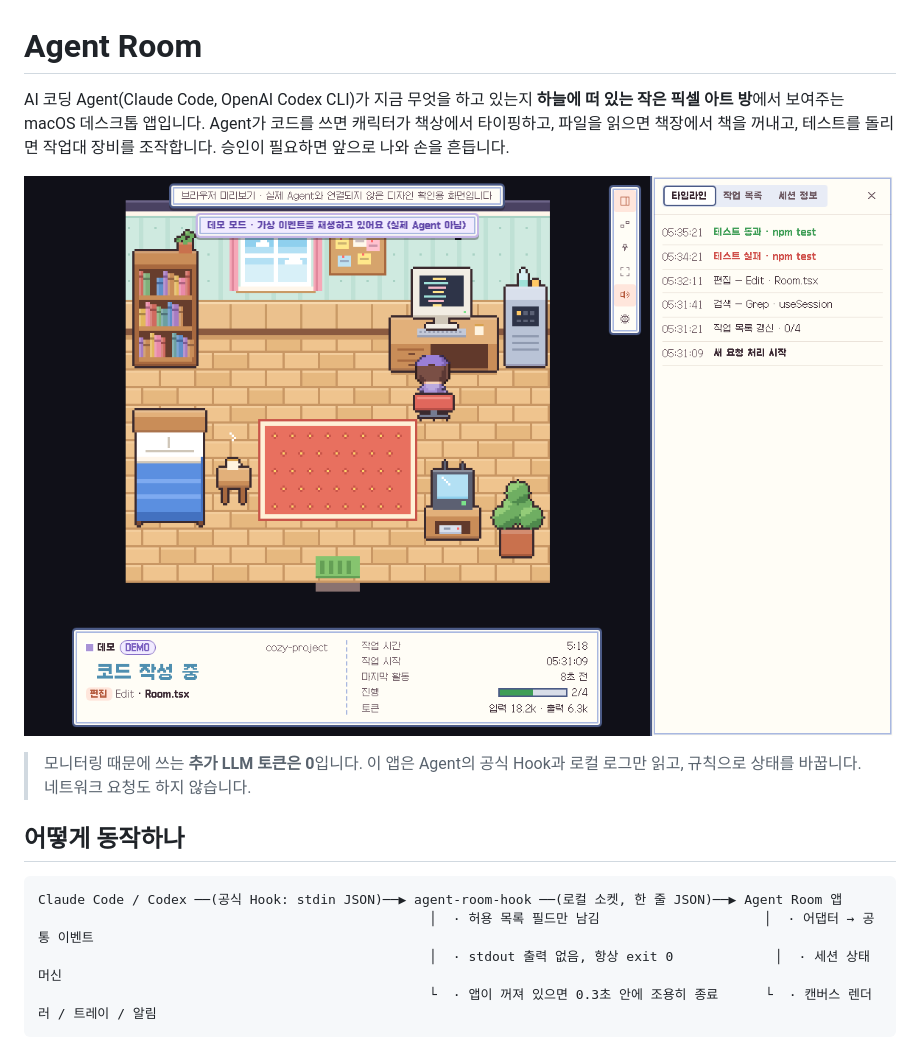
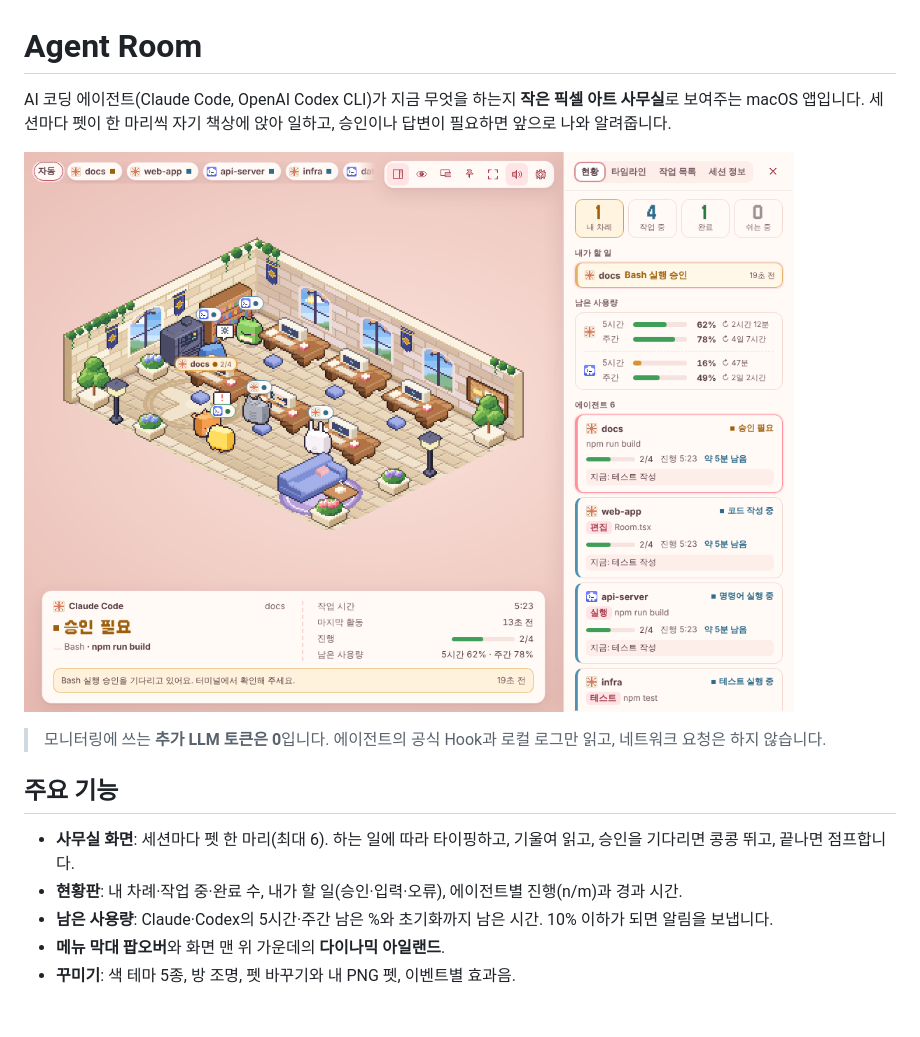
Before and after one commit to kgyujin/agent-room, a Markdown page: README.md, the part around one of its changes. Rendered like a GitHub page; pictures changed too: docs/screenshot-day.png; blank space fills up the shorter version.

Commit message:
전체 점검 10회: 글자 대비, 가벼운 창, 아일랜드 애니메이션
모든 색 테마에서 WCAG AA 대비. 팝오버·아일랜드 창은 필요할 때만 만든다.
아일랜드는 너비·높이·모서리가 함께 바뀌며 펼쳐진다. 이름표는 펫이 통통 튀는
높이를 따라가지 않아 정지 상태에서 화면 갱신이 없다.

````diff
--- a/README.md
+++ b/README.md
@@ -1,5 +1,5 @@
 # Agent Room
 
-AI 코딩 Agent(Claude Code, OpenAI Codex CLI)가 지금 무엇을 하고 있는지 **하늘에 떠 있는 작은 픽셀 아트 방**에서 보여주는 macOS 데스크톱 앱입니다.
-Agent가 코드를 쓰면 캐릭터가 책상에서 타이핑하고, 파일을 읽으면 책장에서 책을 꺼내고, 테스트를 돌리면 작업대 장비를 조작합니다. 승인이 필요하면 앞으로 나와 손을 흔듭니다.
+AI 코딩 에이전트(Claude Code, OpenAI Codex CLI)가 지금 무엇을 하는지 **작은 픽셀 아트 사무실**로 보여주는 macOS 앱입니다.
+세션마다 펫이 한 마리씩 자기 책상에 앉아 일하고, 승인이나 답변이 필요하면 앞으로 나와 알려줍니다.
 
@@ -7,12 +7,11 @@ Agent가 코드를 쓰면 캐릭터가 책상에서 타이핑하고, 파일을
 
-> 모니터링 때문에 쓰는 **추가 LLM 토큰은 0**입니다. 이 앱은 Agent의 공식 Hook과 로컬 로그만 읽고, 규칙으로 상태를 바꿉니다. 네트워크 요청도 하지 않습니다.
+> 모니터링에 쓰는 **추가 LLM 토큰은 0**입니다. 에이전트의 공식 Hook과 로컬 로그만 읽고, 네트워크 요청은 하지 않습니다.
 
-## 어떻게 동작하나
+## 주요 기능
 
-```
-Claude Code / Codex ──(공식 Hook: stdin JSON)──▶ agent-room-hook ──(로컬 소켓, 한 줄 JSON)──▶ Agent Room 앱
-                                                  │  · 허용 목록 필드만 남김                     │  · 어댑터 → 공통 이벤트
-                                                  │  · stdout 출력 없음, 항상 exit 0             │  · 세션 상태 머신
-                                                  └  · 앱이 꺼져 있으면 0.3초 안에 조용히 종료      └  · 캔버스 렌더러 / 트레이 / 알림
-```
+- **사무실 화면**: 세션마다 펫 한 마리(최대 6). 하는 일에 따라 타이핑하고, 기울여 읽고, 승인을 기다리면 콩콩 뛰고, 끝나면 점프합니다.
+- **현황판**: 내 차례·작업 중·완료 수, 내가 할 일(승인·입력·오류), 에이전트별 진행(n/m)과 경과 시간.
+- **남은 사용량**: Claude·Codex의 5시간·주간 남은 %와 초기화까지 남은 시간. 10% 이하가 되면 알림을 보냅니다.
+- **메뉴 막대 팝오버**와 화면 맨 위 가운데의 **다이나믹 아일랜드**.
+- **꾸미기**: 색 테마 5종, 방 조명, 펫 바꾸기와 내 PNG 펫, 이벤트별 효과음.
 
````
Also changed, not shown: other parts of README.md (+112 -107 lines), docs/screenshot-island.png (added), docs/screenshot-night.png (deleted), docs/screenshot-room-only.png (deleted), 7 other files.
